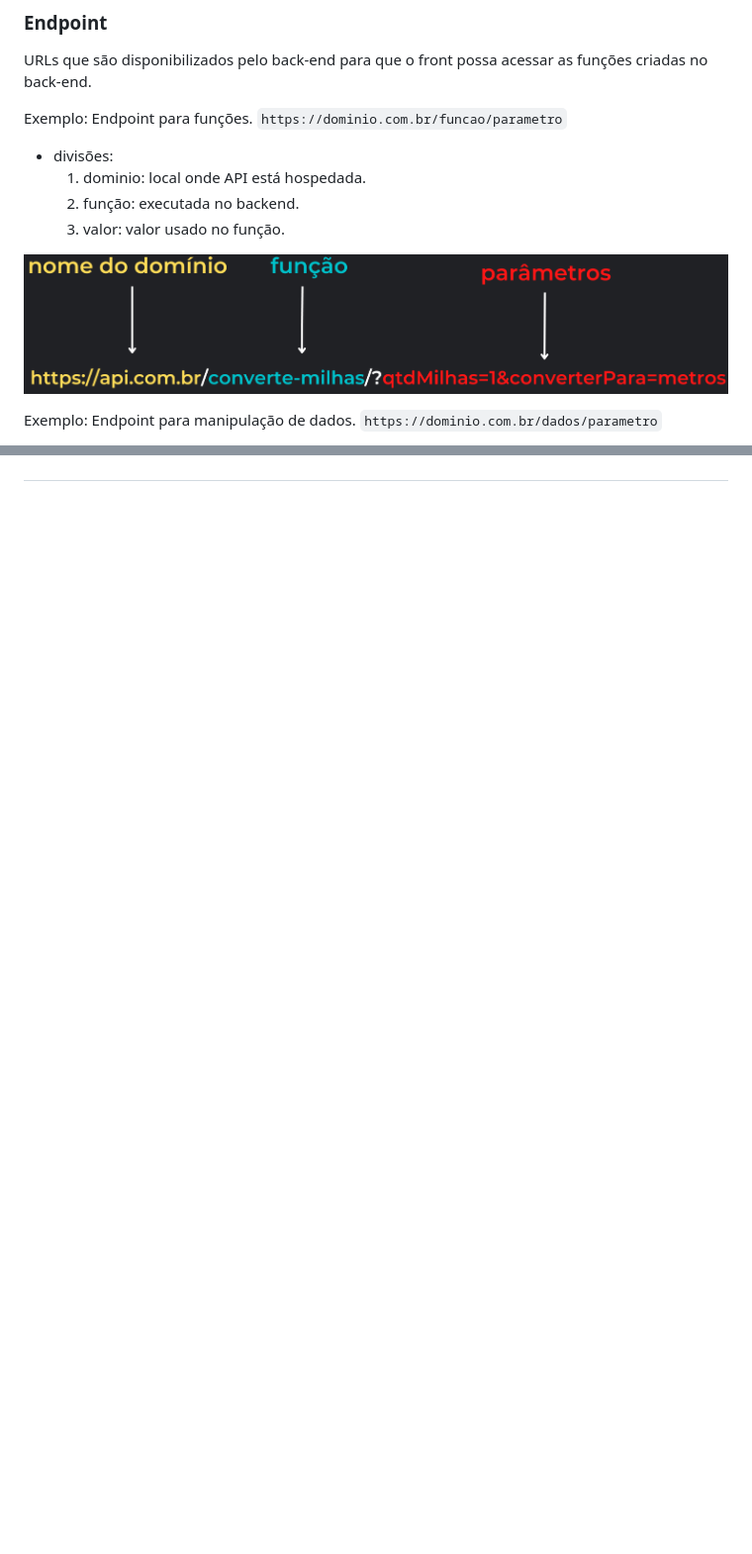
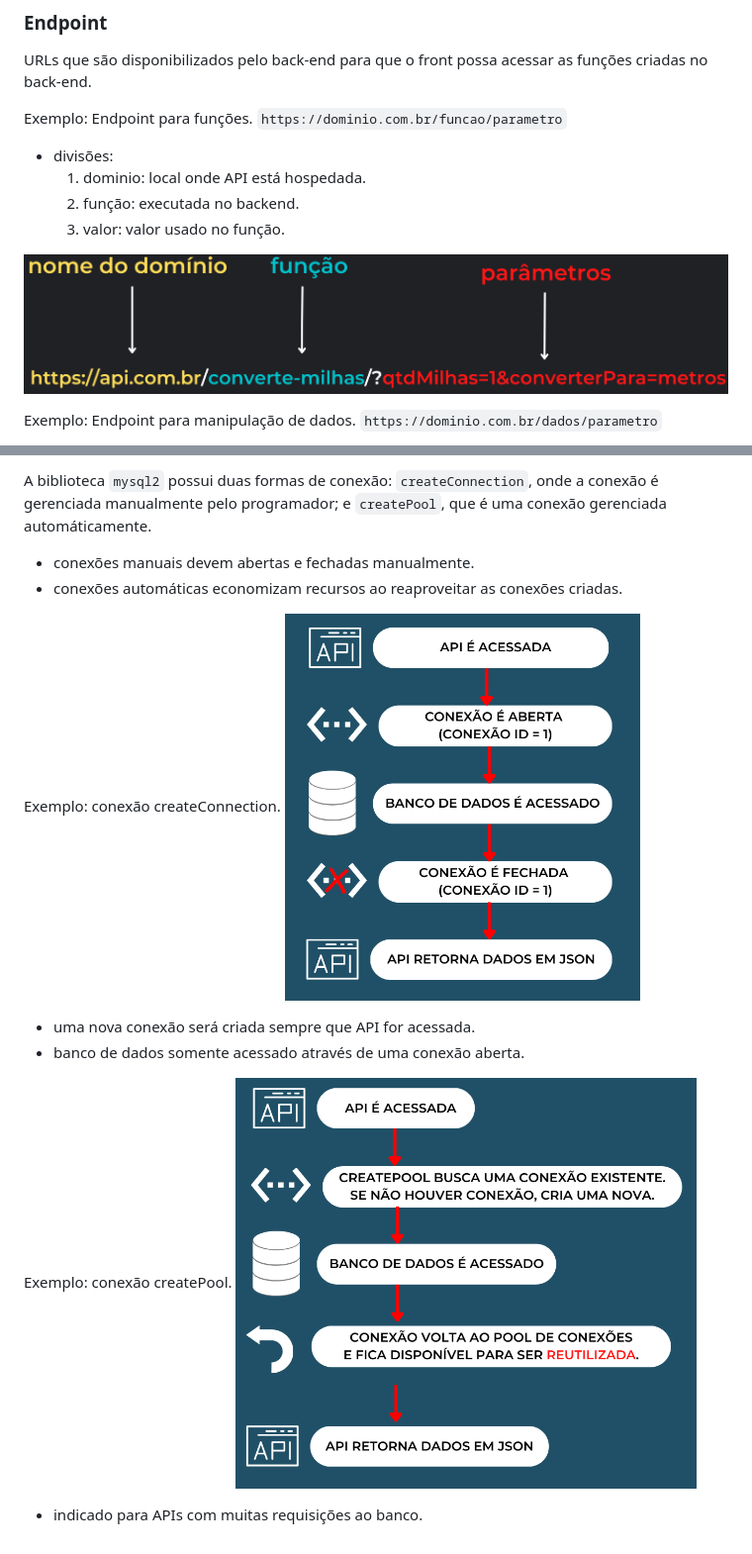
Before and after one commit to DiogoMEng/cursoDevMedia, a Markdown page: d3_nodejs/readme.md, 2 parts joined by grey strips. Shown: that part at 99% size. Rendered like a GitHub page; pictures changed too: d3_nodejs/img/image20.png (added), d3_nodejs/img/image21.png (added); blank space fills up the shorter version.

Commit message:
:books: docs: API e Banco de Dados

```diff
--- a/d3_nodejs/readme.md
+++ b/d3_nodejs/readme.md
@@ -48,7 +48,7 @@ Exemplo: Endpoint para funções.
   2. função: executada no backend.
   3. valor: valor usado no função.
 
-![alt text](./img/image.png)
+![alt text](./img/image1.png)
 
 Exemplo: Endpoint para manipulação de dados.
 `https://dominio.com.br/dados/parametro`
@@ -326,0 +403,15 @@ Etapas Extensão Azure Visual Studio:
+A biblioteca `mysql2` possui duas formas de conexão: `createConnection`, onde a conexão é gerenciada manualmente pelo programador; e `createPool`, que é uma conexão gerenciada automáticamente.
+
+- conexões manuais devem abertas e fechadas manualmente.
+- conexões automáticas economizam recursos ao reaproveitar as conexões criadas.
+
+Exemplo: conexão createConnection.
+![alt text](img/image20.png)
+
+- uma nova conexão será criada sempre que API for acessada.
+- banco de dados somente acessado através de uma conexão aberta.
+
+Exemplo: conexão createPool.
+![alt text](img/image21.png)
+
+- indicado para APIs com muitas requisições ao banco.
```
Also changed, not shown: other parts of d3_nodejs/readme.md (+76 -0 lines), d3_nodejs/img/image1.png (renamed from d3_nodejs/img/image.png), 7 other files.
